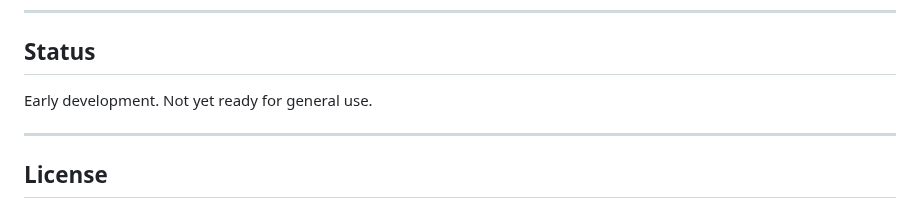
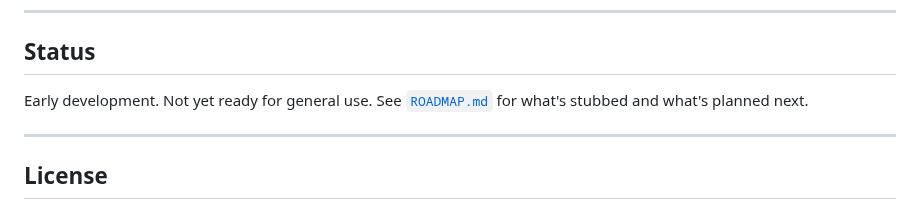
Before and after one commit to jawsthegame/prefrontal, a Markdown page: README.md, the part around the change. Rendered like a GitHub page.

```diff
--- a/README.md
+++ b/README.md
@@ -182,7 +182,8 @@ See [`CONTRIBUTING.md`](CONTRIBUTING.md) for project layout, local setup, and co
 
 ## Status
 
-Early development. Not yet ready for general use.
+Early development. Not yet ready for general use. See [`ROADMAP.md`](ROADMAP.md)
+for what's stubbed and what's planned next.
 
 ---
 
```
Also changed, not shown: ROADMAP.md (added, +52 -0 lines).
